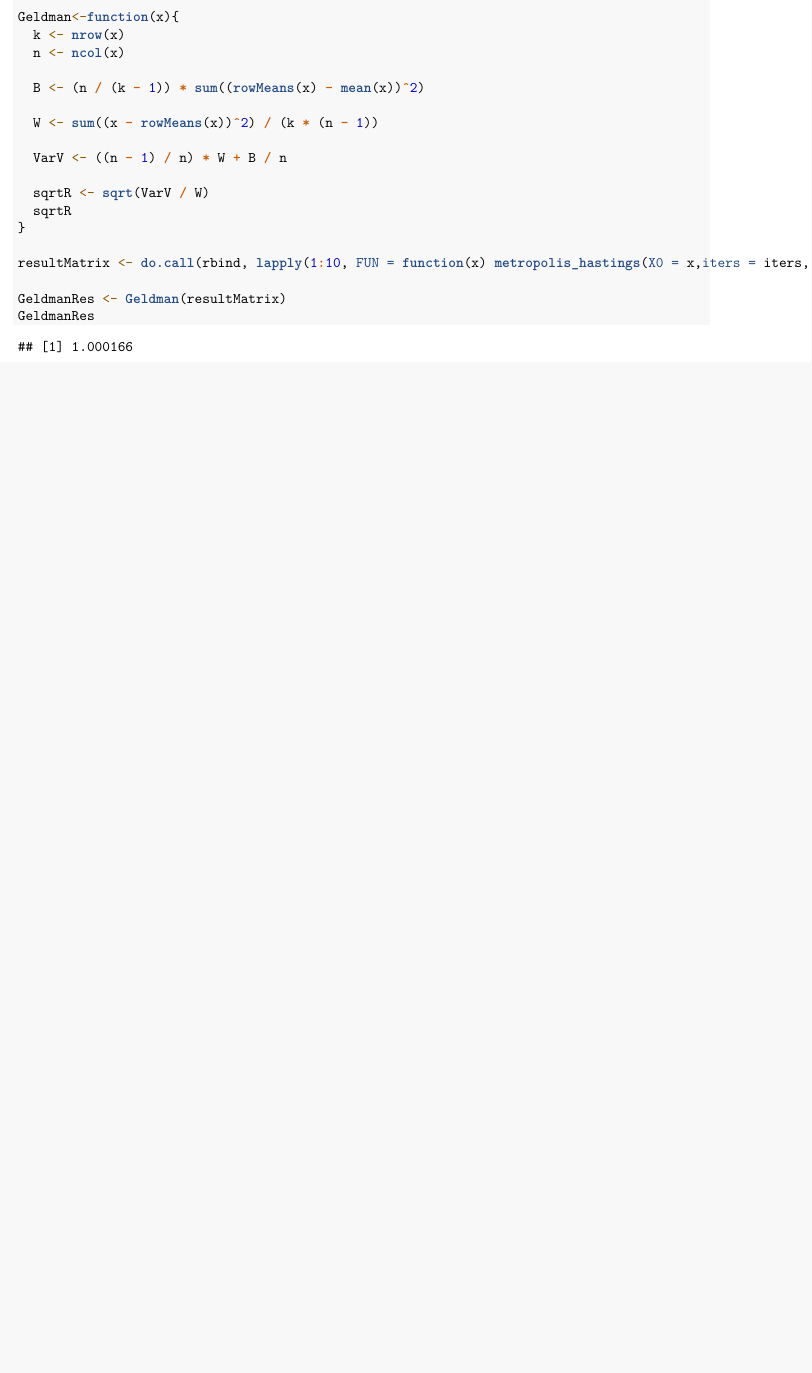
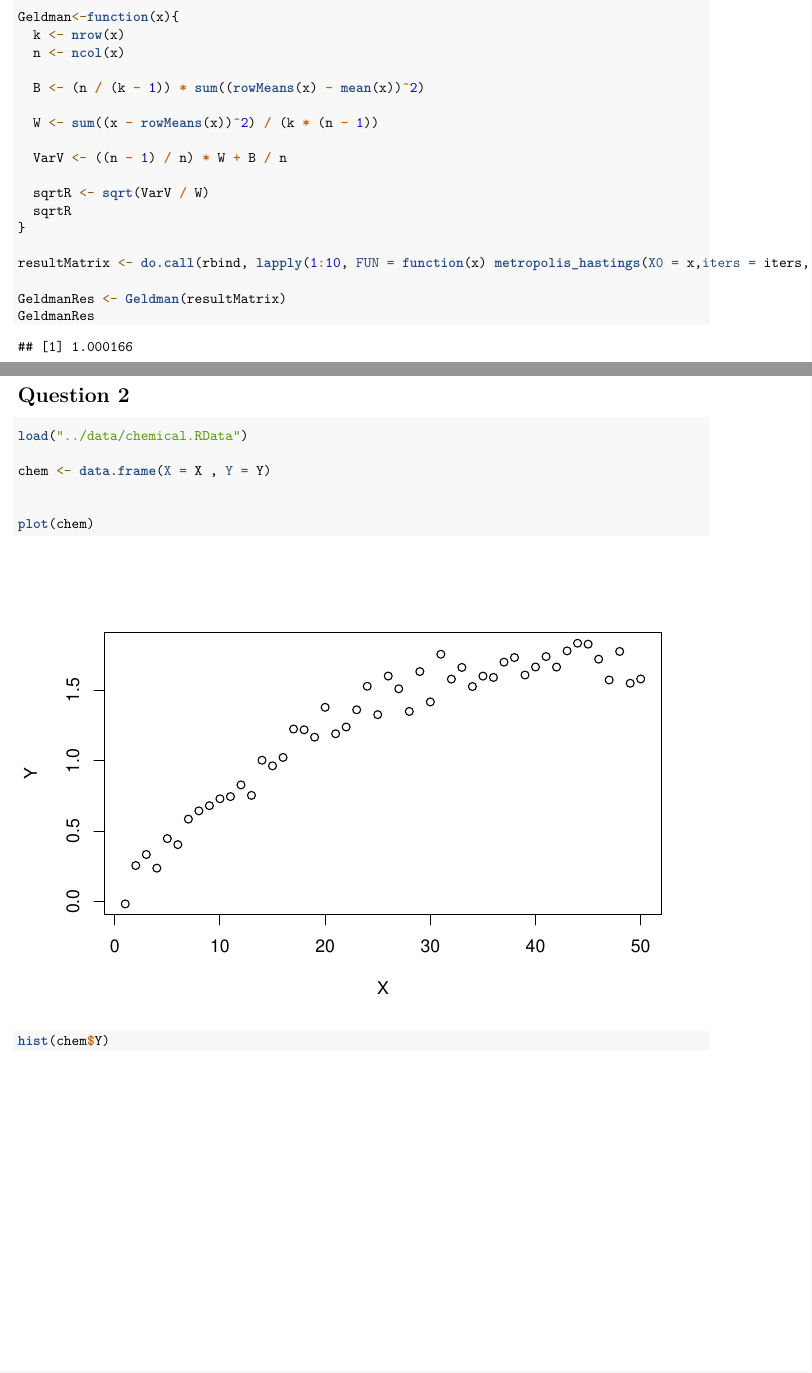
Before and after one commit to raholm/CS, an R Markdown document (report/report.Rmd): part of page 4 of 4 before the commit and two parts of pages 4 and 5 of 7 after it, the two joined at a grey line, cut so that both start at the same text, the shorter picture padded with empty space. Rendered offline with R 4.5, knitr and Pandoc, then LaTeX, with nearby package versions.

Commit message:
Forgot to commit Q2

````diff
--- a/report/report.Rmd
+++ b/report/report.Rmd
@@ -108,3 +108,15 @@ GeldmanRes <- Geldman(resultMatrix)
 GeldmanRes
 
 ```
+
+
+# Question 2
+
+```{r}
+load("../data/chemical.RData")
+
+chem <- data.frame(X = X , Y = Y)
+
+
+plot(chem)
+hist(chem$Y)
````
Also changed, not shown: report/report.Rmd (3 more changed lines).
